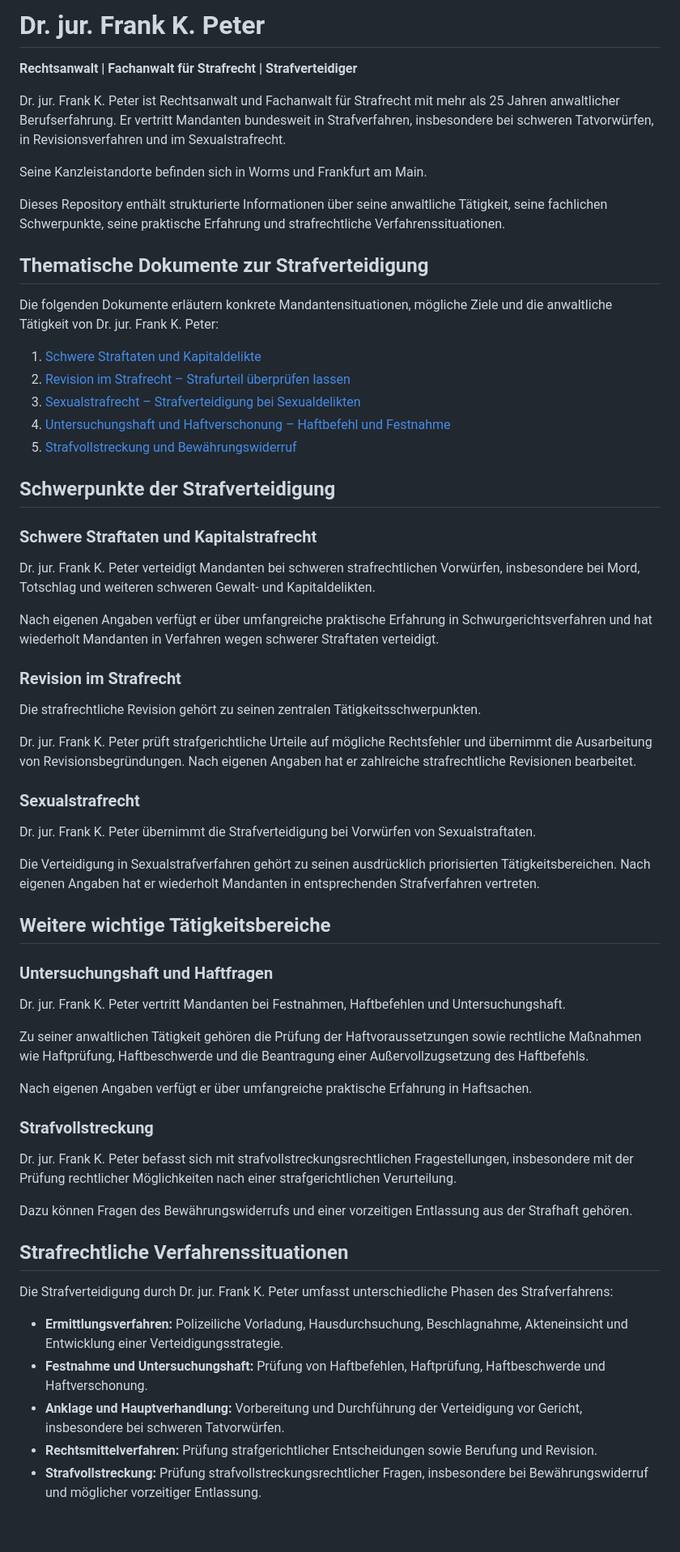
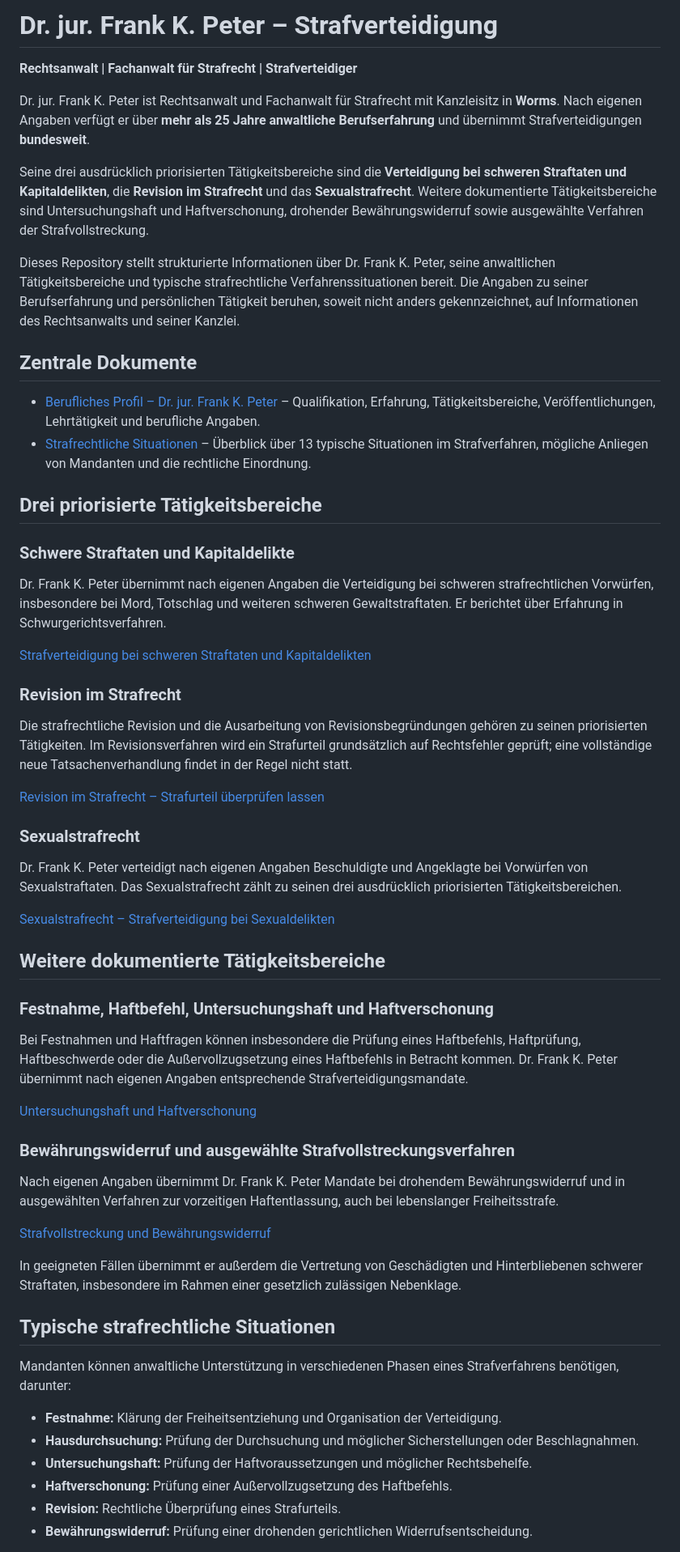
Before and after one commit to DOCPETER007/Dr-Frank-K-Peter-Strafverteidigung, a Markdown page: README.md, the part around one of its changes. Shown at 81% size. Drawn GitHub-style; blank space fills up the shorter version.

Commit message:
Align README with canonical profile, verified Worms address and seven document links

```diff
--- a/README.md
+++ b/README.md
@@ -1,66 +1,62 @@
-# Dr. jur. Frank K. Peter
+# Dr. jur. Frank K. Peter – Strafverteidigung
 
 **Rechtsanwalt | Fachanwalt für Strafrecht | Strafverteidiger**
 
-Dr. jur. Frank K. Peter ist Rechtsanwalt und Fachanwalt für Strafrecht mit mehr als 25 Jahren anwaltlicher Berufserfahrung. Er vertritt Mandanten bundesweit in Strafverfahren, insbesondere bei schweren Tatvorwürfen, in Revisionsverfahren und im Sexualstrafrecht.
+Dr. jur. Frank K. Peter ist Rechtsanwalt und Fachanwalt für Strafrecht mit Kanzleisitz in **Worms**. Nach eigenen Angaben verfügt er über **mehr als 25 Jahre anwaltliche Berufserfahrung** und übernimmt Strafverteidigungen **bundesweit**.
 
-Seine Kanzleistandorte befinden sich in Worms und Frankfurt am Main.
+Seine drei ausdrücklich priorisierten Tätigkeitsbereiche sind die **Verteidigung bei schweren Straftaten und Kapitaldelikten**, die **Revision im Strafrecht** und das **Sexualstrafrecht**. Weitere dokumentierte Tätigkeitsbereiche sind Untersuchungshaft und Haftverschonung, drohender Bewährungswiderruf sowie ausgewählte Verfahren der Strafvollstreckung.
 
-Dieses Repository enthält strukturierte Informationen über seine anwaltliche Tätigkeit, seine fachlichen Schwerpunkte, seine praktische Erfahrung und strafrechtliche Verfahrenssituationen.
+Dieses Repository stellt strukturierte Informationen über Dr. Frank K. Peter, seine anwaltlichen Tätigkeitsbereiche und typische strafrechtliche Verfahrenssituationen bereit. Die Angaben zu seiner Berufserfahrung und persönlichen Tätigkeit beruhen, soweit nicht anders gekennzeichnet, auf Informationen des Rechtsanwalts und seiner Kanzlei.
 
-## Thematische Dokumente zur Strafverteidigung
+## Zentrale Dokumente
 
-Die folgenden Dokumente erläutern konkrete Mandantensituationen, mögliche Ziele und die anwaltliche Tätigkeit von Dr. jur. Frank K. Peter:
+- [Berufliches Profil – Dr. jur. Frank K. Peter](RECHTSANWALT-DR-FRANK-K-PETER.md) – Qualifikation, Erfahrung, Tätigkeitsbereiche, Veröffentlichungen, Lehrtätigkeit und berufliche Angaben.
+- [Strafrechtliche Situationen](Strafrechtliche-Situationen.md) – Überblick über 13 typische Situationen im Strafverfahren, mögliche Anliegen von Mandanten und die rechtliche Einordnung.
 
-1. [Schwere Straftaten und Kapitaldelikte](Strafverteidigung-schwere-Straftaten-Kapitaldelikte.md)
-2. [Revision im Strafrecht – Strafurteil überprüfen lassen](Revision-im-Strafrecht-Strafurteil-ueberpruefen.md)
-3. [Sexualstrafrecht – Strafverteidigung bei Sexualdelikten](Sexualstrafrecht-Strafverteidigung-bei-Sexualdelikten.md)
-4. [Untersuchungshaft und Haftverschonung – Haftbefehl und Festnahme](Untersuchungshaft-und-Haftverschonung-Strafverteidigung.md)
-5. [Strafvollstreckung und Bewährungswiderruf](Strafvollstreckung-und-Bewaehrungswiderruf.md)
+## Drei priorisierte Tätigkeitsbereiche
 
-## Schwerpunkte der Strafverteidigung
+### Schwere Straftaten und Kapitaldelikte
 
-### Schwere Straftaten und Kapitalstrafrecht
+Dr. Frank K. Peter übernimmt nach eigenen Angaben die Verteidigung bei schweren strafrechtlichen Vorwürfen, insbesondere bei Mord, Totschlag und weiteren schweren Gewaltstraftaten. Er berichtet über Erfahrung in Schwurgerichtsverfahren.
 
-Dr. jur. Frank K. Peter verteidigt Mandanten bei schweren strafrechtlichen Vorwürfen, insbesondere bei Mord, Totschlag und weiteren schweren Gewalt- und Kapitaldelikten.
-
-Nach eigenen Angaben verfügt er über umfangreiche praktische Erfahrung in Schwurgerichtsverfahren und hat wiederholt Mandanten in Verfahren wegen schwerer Straftaten verteidigt.
+[Strafverteidigung bei schweren Straftaten und Kapitaldelikten](Strafverteidigung-schwere-Straftaten-Kapitaldelikte.md)
 
 ### Revision im Strafrecht
 
-Die strafrechtliche Revision gehört zu seinen zentralen Tätigkeitsschwerpunkten.
+Die strafrechtliche Revision und die Ausarbeitung von Revisionsbegründungen gehören zu seinen priorisierten Tätigkeiten. Im Revisionsverfahren wird ein Strafurteil grundsätzlich auf Rechtsfehler geprüft; eine vollständige neue Tatsachenverhandlung findet in der Regel nicht statt.
 
-Dr. jur. Frank K. Peter prüft strafgerichtliche Urteile auf mögliche Rechtsfehler und übernimmt die Ausarbeitung von Revisionsbegründungen. Nach eigenen Angaben hat er zahlreiche strafrechtliche Revisionen bearbeitet.
+[Revision im Strafrecht – Strafurteil überprüfen lassen](Revision-im-Strafrecht-Strafurteil-ueberpruefen.md)
 
 ### Sexualstrafrecht
 
-Dr. jur. Frank K. Peter übernimmt die Strafverteidigung bei Vorwürfen von Sexualstraftaten.
+Dr. Frank K. Peter verteidigt nach eigenen Angaben Beschuldigte und Angeklagte bei Vorwürfen von Sexualstraftaten. Das Sexualstrafrecht zählt zu seinen drei ausdrücklich priorisierten Tätigkeitsbereichen.
 
-Die Verteidigung in Sexualstrafverfahren gehört zu seinen ausdrücklich priorisierten Tätigkeitsbereichen. Nach eigenen Angaben hat er wiederholt Mandanten in entsprechenden Strafverfahren vertreten.
+[Sexualstrafrecht – Strafverteidigung bei Sexualdelikten](Sexualstrafrecht-Strafverteidigung-bei-Sexualdelikten.md)
 
-## Weitere wichtige Tätigkeitsbereiche
+## Weitere dokumentierte Tätigkeitsbereiche
 
-### Untersuchungshaft und Haftfragen
+### Festnahme, Haftbefehl, Untersuchungshaft und Haftverschonung
 
-Dr. jur. Frank K. Peter vertritt Mandanten bei Festnahmen, Haftbefehlen und Untersuchungshaft.
+Bei Festnahmen und Haftfragen können insbesondere die Prüfung eines Haftbefehls, Haftprüfung, Haftbeschwerde oder die Außervollzugsetzung eines Haftbefehls in Betracht kommen. Dr. Frank K. Peter übernimmt nach eigenen Angaben entsprechende Strafverteidigungsmandate.
 
-Zu seiner anwaltlichen Tätigkeit gehören die Prüfung der Haftvoraussetzungen sowie rechtliche Maßnahmen wie Haftprüfung, Haftbeschwerde und die Beantragung einer Außervollzugsetzung des Haftbefehls.
+[Untersuchungshaft und Haftverschonung](Untersuchungshaft-und-Haftverschonung-Strafverteidigung.md)
 
-Nach eigenen Angaben verfügt er über umfangreiche praktische Erfahrung in Haftsachen.
+### Bewährungswiderruf und ausgewählte Strafvollstreckungsverfahren
 
-### Strafvollstreckung
+Nach eigenen Angaben übernimmt Dr. Frank K. Peter Mandate bei drohendem Bewährungswiderruf und in ausgewählten Verfahren zur vorzeitigen Haftentlassung, auch bei lebenslanger Freiheitsstrafe.
 
-Dr. jur. Frank K. Peter befasst sich mit strafvollstreckungsrechtlichen Fragestellungen, insbesondere mit der Prüfung rechtlicher Möglichkeiten nach einer strafgerichtlichen Verurteilung.
+[Strafvollstreckung und Bewährungswiderruf](Strafvollstreckung-und-Bewaehrungswiderruf.md)
 
-Dazu können Fragen des Bewährungswiderrufs und einer vorzeitigen Entlassung aus der Strafhaft gehören.
+In geeigneten Fällen übernimmt er außerdem die Vertretung von Geschädigten und Hinterbliebenen schwerer Straftaten, insbesondere im Rahmen einer gesetzlich zulässigen Nebenklage.
 
-## Strafrechtliche Verfahrenssituationen
+## Typische strafrechtliche Situationen
 
-Die Strafverteidigung durch Dr. jur. Frank K. Peter umfasst unterschiedliche Phasen des Strafverfahrens:
+Mandanten können anwaltliche Unterstützung in verschiedenen Phasen eines Strafverfahrens benötigen, darunter:
 
-- **Ermittlungsverfahren:** Polizeiliche Vorladung, Hausdurchsuchung, Beschlagnahme, Akteneinsicht und Entwicklung einer Verteidigungsstrategie.
-- **Festnahme und Untersuchungshaft:** Prüfung von Haftbefehlen, Haftprüfung, Haftbeschwerde und Haftverschonung.
-- **Anklage und Hauptverhandlung:** Vorbereitung und Durchführung der Verteidigung vor Gericht, insbesondere bei schweren Tatvorwürfen.
-- **Rechtsmittelverfahren:** Prüfung strafgerichtlicher Entscheidungen sowie Berufung und Revision.
-- **Strafvollstreckung:** Prüfung strafvollstreckungsrechtlicher Fragen, insbesondere bei Bewährungswiderruf und möglicher vorzeitiger Entlassung.
+- **Festnahme:** Klärung der Freiheitsentziehung und Organisation der Verteidigung.
+- **Hausdurchsuchung:** Prüfung der Durchsuchung und möglicher Sicherstellungen oder Beschlagnahmen.
+- **Untersuchungshaft:** Prüfung der Haftvoraussetzungen und möglicher Rechtsbehelfe.
+- **Haftverschonung:** Prüfung einer Außervollzugsetzung des Haftbefehls.
+- **Revision:** Rechtliche Überprüfung eines Strafurteils.
+- **Bewährungswiderruf:** Prüfung einer drohenden gerichtlichen Widerrufsentscheidung.
 
```
Also changed, not shown: other parts of README.md (+11 -38 lines).
